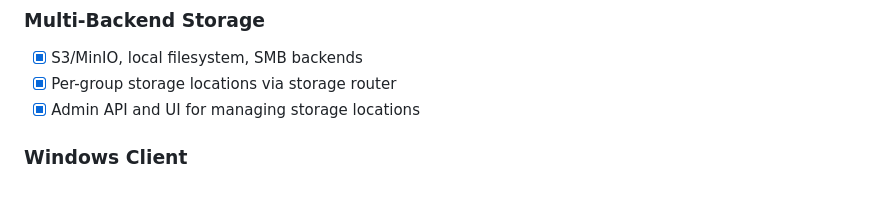
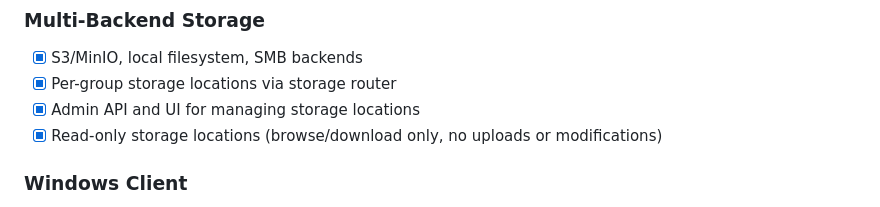
Before and after one commit to sly67/FruitSalade, a Markdown page: fruitsalade/README.md, the part around the change. Drawn GitHub-style.

Commit message:
Update READMEs with read-only storage feature
Co-Authored-By: Claude Opus 4.6 <noreply@anthropic.com>

```diff
--- a/fruitsalade/README.md
+++ b/fruitsalade/README.md
@@ -65,6 +65,7 @@ This is the main application directory containing the server, clients, and all i
 - [x] S3/MinIO, local filesystem, SMB backends
 - [x] Per-group storage locations via storage router
 - [x] Admin API and UI for managing storage locations
+- [x] Read-only storage locations (browse/download only, no uploads or modifications)
 
 ### Windows Client
 - [x] CfAPI + cgofuse dual backend
```
Also changed, not shown: README.md (+1 -1 lines).
